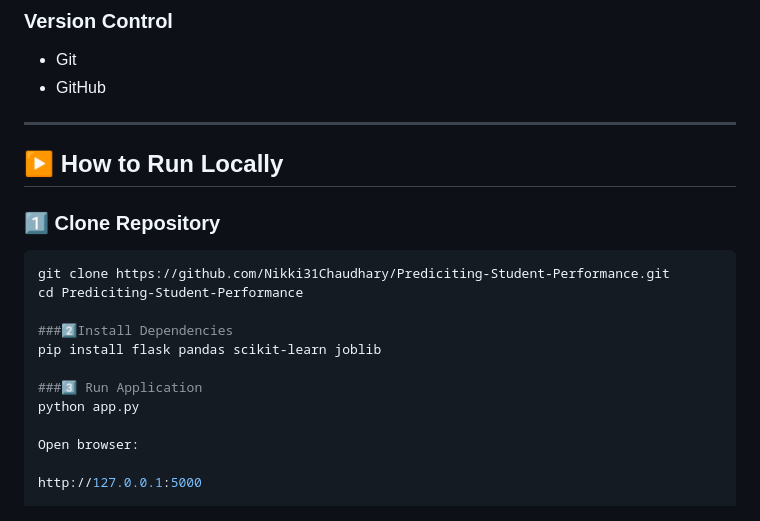
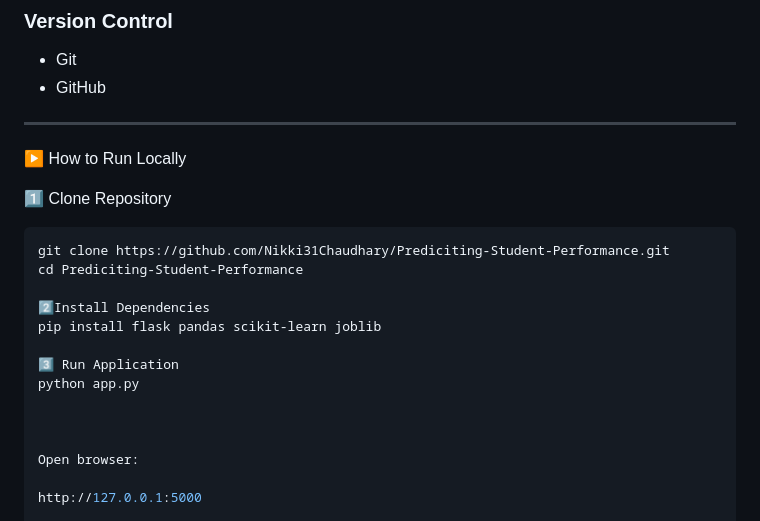
Before and after one commit to Nikki31Chaudhary/Prediciting-Student-Performance, a Markdown page: README.md, the part around the change. Drawn GitHub-style.

````diff
--- a/README.md
+++ b/README.md
@@ -156,20 +156,21 @@ Based on predicted grade (0–20 scale):
 ---
 
 
+▶️ How to Run Locally
 
-## ▶️ How to Run Locally
-
-### 1️⃣ Clone Repository
+1️⃣ Clone Repository
 
 ```bash
 git clone https://github.com/Nikki31Chaudhary/Prediciting-Student-Performance.git
 cd Prediciting-Student-Performance
 
-###2️⃣Install Dependencies
+2️⃣Install Dependencies
 pip install flask pandas scikit-learn joblib
 
-###3️⃣ Run Application
+3️⃣ Run Application
 python app.py
+
+
 
 Open browser:
 
````
